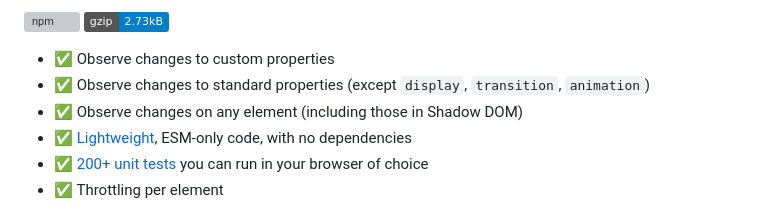
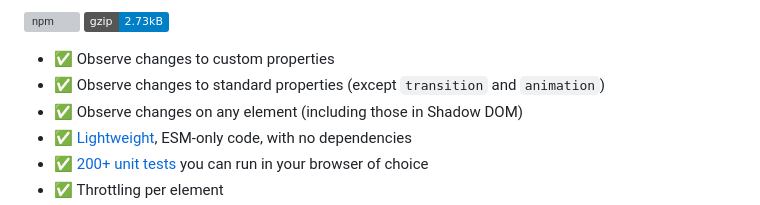
Before and after one commit to LeaVerou/style-observer, a Markdown page: README.md, the part around the change. Drawn GitHub-style; badges without logos; grey boxes are pictures that could not be loaded.

```diff
--- a/README.md
+++ b/README.md
@@ -34,7 +34,7 @@ Detects browser bugs and works around them, so you don't have to.
 [![gzip size](https://img.shields.io/badge/gzip-2.73kB-blue)](https://pkg-size.dev/style-observer)
 
 - <span>✅</span> Observe changes to custom properties
-- <span>✅</span> Observe changes to standard properties (except `display`, `transition`, `animation`)
+- <span>✅</span> Observe changes to standard properties (except `transition` and `animation`)
 - <span>✅</span> Observe changes on any element (including those in Shadow DOM)
 - <span>✅</span> [Lightweight](https://pkg-size.dev/style-observer), ESM-only code, with no dependencies
 - <span>✅</span> [200+ unit tests](tests) you can run in your browser of choice
```
